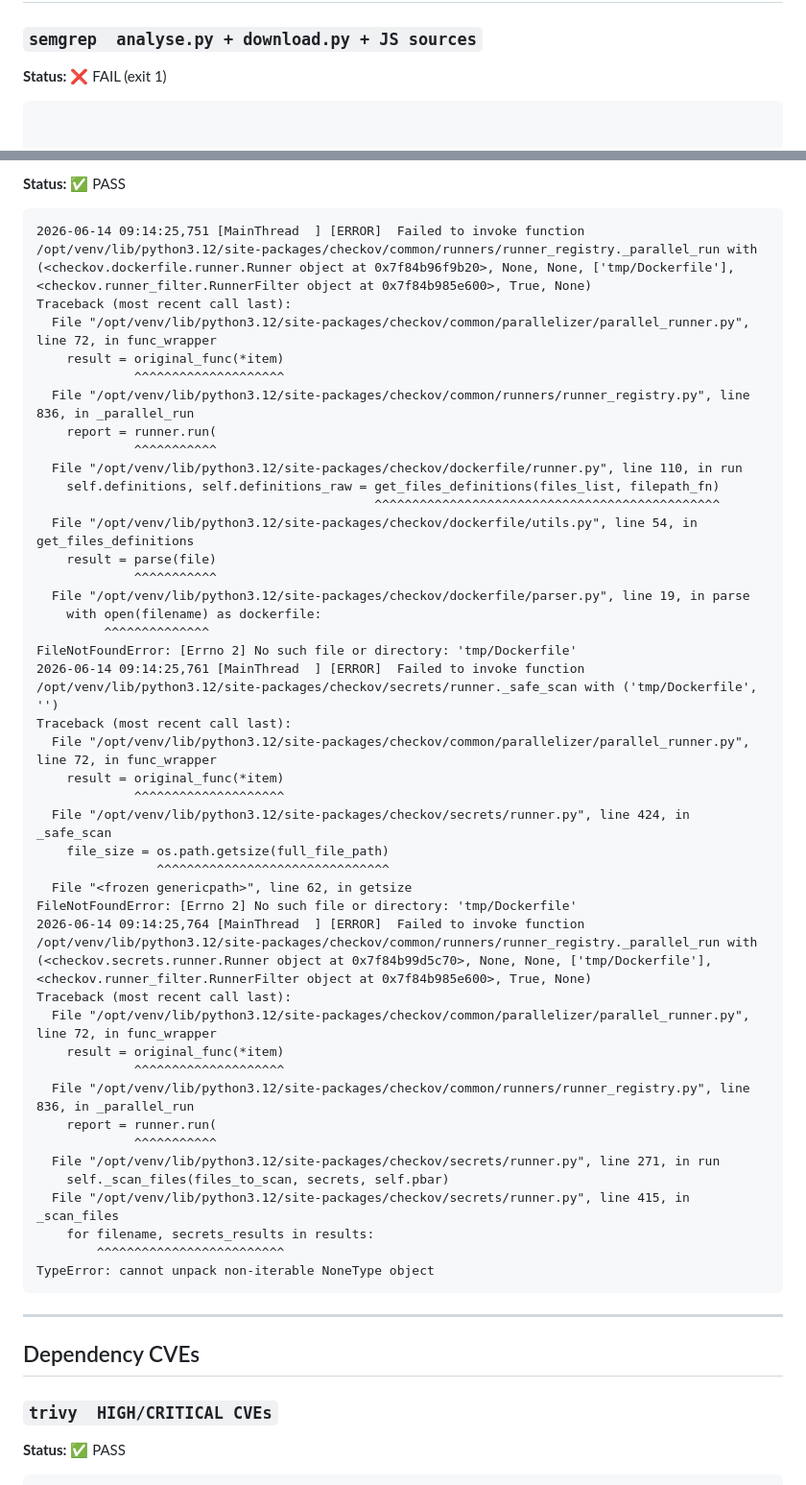
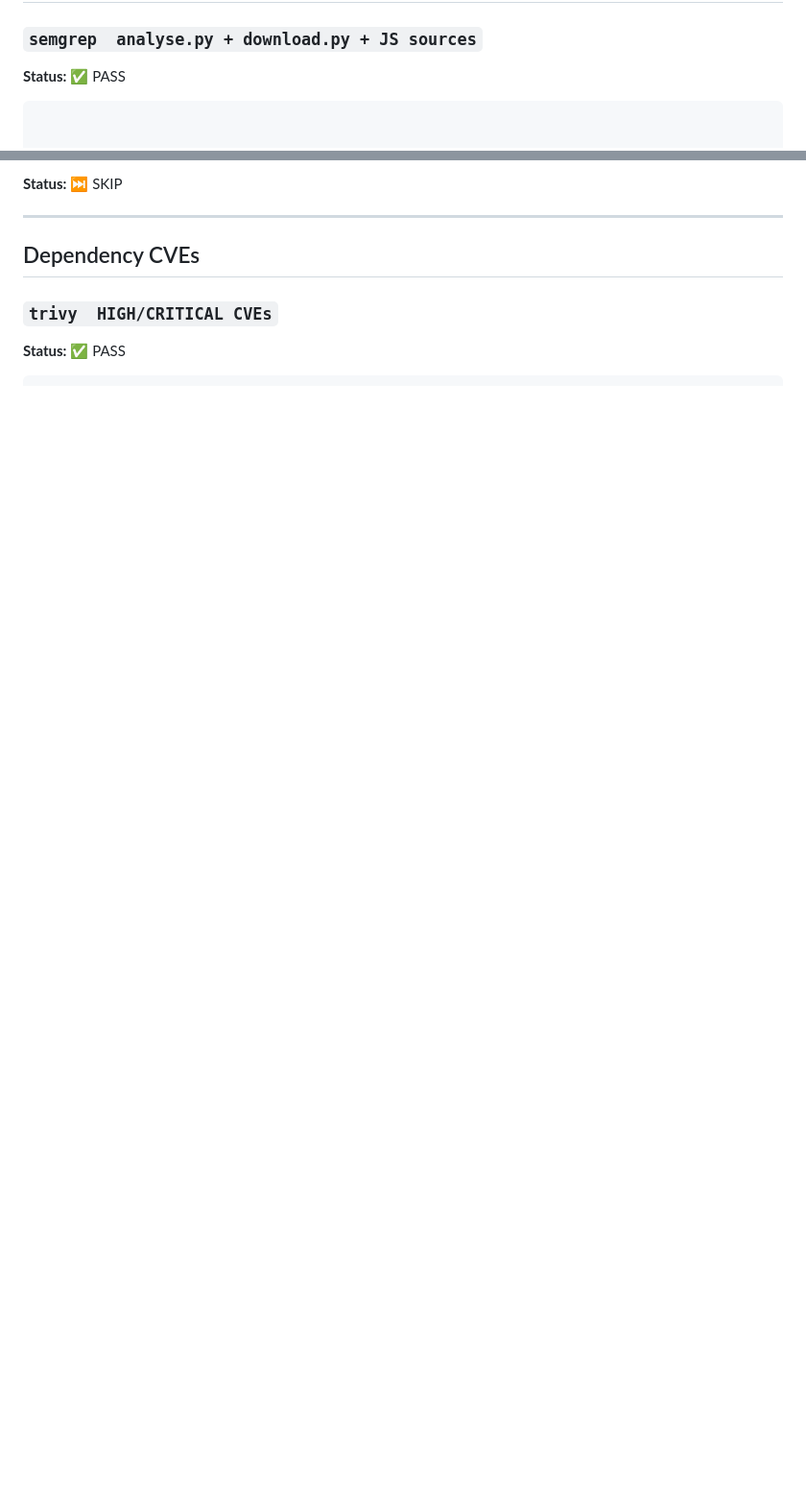
Before and after one commit to sajinsa99/bf_loterie, a Markdown page: checks-report.md, 2 parts joined by grey strips. Shown at 96% size. Drawn GitHub-style; blank space fills up the shorter version.

Commit message:
upd checks

````diff
--- a/checks-report.md
+++ b/checks-report.md
@@ -170,7 +175,7 @@ Summary: 0 error(s)
 
 ### `semgrep  analyse.py + download.py + JS sources`
 
-**Status:** ❌ FAIL (exit 1)
+**Status:** ✅ PASS
 
 ```
 
@@ -233,50 +219,5 @@ Ran 442 rules on 4 files: 2 findings.
 
-**Status:** ✅ PASS
-
-```
-2026-06-14 09:14:25,751 [MainThread  ] [ERROR]  Failed to invoke function /opt/venv/lib/python3.12/site-packages/checkov/common/runners/runner_registry._parallel_run with (<checkov.dockerfile.runner.Runner object at 0x7f84b96f9b20>, None, None, ['tmp/Dockerfile'], <checkov.runner_filter.RunnerFilter object at 0x7f84b985e600>, True, None)
-Traceback (most recent call last):
-  File "/opt/venv/lib/python3.12/site-packages/checkov/common/parallelizer/parallel_runner.py", line 72, in func_wrapper
-    result = original_func(*item)
-             ^^^^^^^^^^^^^^^^^^^^
-  File "/opt/venv/lib/python3.12/site-packages/checkov/common/runners/runner_registry.py", line 836, in _parallel_run
-    report = runner.run(
-             ^^^^^^^^^^^
-  File "/opt/venv/lib/python3.12/site-packages/checkov/dockerfile/runner.py", line 110, in run
-    self.definitions, self.definitions_raw = get_files_definitions(files_list, filepath_fn)
-                                             ^^^^^^^^^^^^^^^^^^^^^^^^^^^^^^^^^^^^^^^^^^^^^^
-  File "/opt/venv/lib/python3.12/site-packages/checkov/dockerfile/utils.py", line 54, in get_files_definitions
-    result = parse(file)
-             ^^^^^^^^^^^
-  File "/opt/venv/lib/python3.12/site-packages/checkov/dockerfile/parser.py", line 19, in parse
-    with open(filename) as dockerfile:
-         ^^^^^^^^^^^^^^
-FileNotFoundError: [Errno 2] No such file or directory: 'tmp/Dockerfile'
-2026-06-14 09:14:25,761 [MainThread  ] [ERROR]  Failed to invoke function /opt/venv/lib/python3.12/site-packages/checkov/secrets/runner._safe_scan with ('tmp/Dockerfile', '')
-Traceback (most recent call last):
-  File "/opt/venv/lib/python3.12/site-packages/checkov/common/parallelizer/parallel_runner.py", line 72, in func_wrapper
-    result = original_func(*item)
-             ^^^^^^^^^^^^^^^^^^^^
-  File "/opt/venv/lib/python3.12/site-packages/checkov/secrets/runner.py", line 424, in _safe_scan
-    file_size = os.path.getsize(full_file_path)
-                ^^^^^^^^^^^^^^^^^^^^^^^^^^^^^^^
-  File "<frozen genericpath>", line 62, in getsize
-FileNotFoundError: [Errno 2] No such file or directory: 'tmp/Dockerfile'
-2026-06-14 09:14:25,764 [MainThread  ] [ERROR]  Failed to invoke function /opt/venv/lib/python3.12/site-packages/checkov/common/runners/runner_registry._parallel_run with (<checkov.secrets.runner.Runner object at 0x7f84b99d5c70>, None, None, ['tmp/Dockerfile'], <checkov.runner_filter.RunnerFilter object at 0x7f84b985e600>, True, None)
-Traceback (most recent call last):
-  File "/opt/venv/lib/python3.12/site-packages/checkov/common/parallelizer/parallel_runner.py", line 72, in func_wrapper
-    result = original_func(*item)
-             ^^^^^^^^^^^^^^^^^^^^
-  File "/opt/venv/lib/python3.12/site-packages/checkov/common/runners/runner_registry.py", line 836, in _parallel_run
-    report = runner.run(
-             ^^^^^^^^^^^
-  File "/opt/venv/lib/python3.12/site-packages/checkov/secrets/runner.py", line 271, in run
-    self._scan_files(files_to_scan, secrets, self.pbar)
-  File "/opt/venv/lib/python3.12/site-packages/checkov/secrets/runner.py", line 415, in _scan_files
-    for filename, secrets_results in results:
-        ^^^^^^^^^^^^^^^^^^^^^^^^^
-TypeError: cannot unpack non-iterable NoneType object
-```
+**Status:** ⏭ SKIP
 
 ---
 
````
Also changed, not shown: other parts of checks-report.md (+51 -70 lines).
